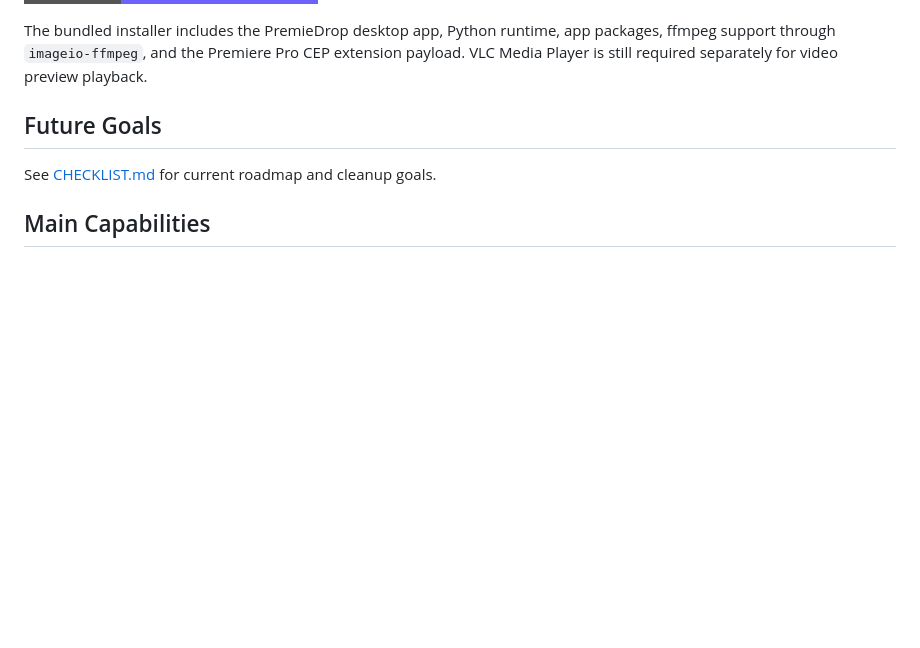
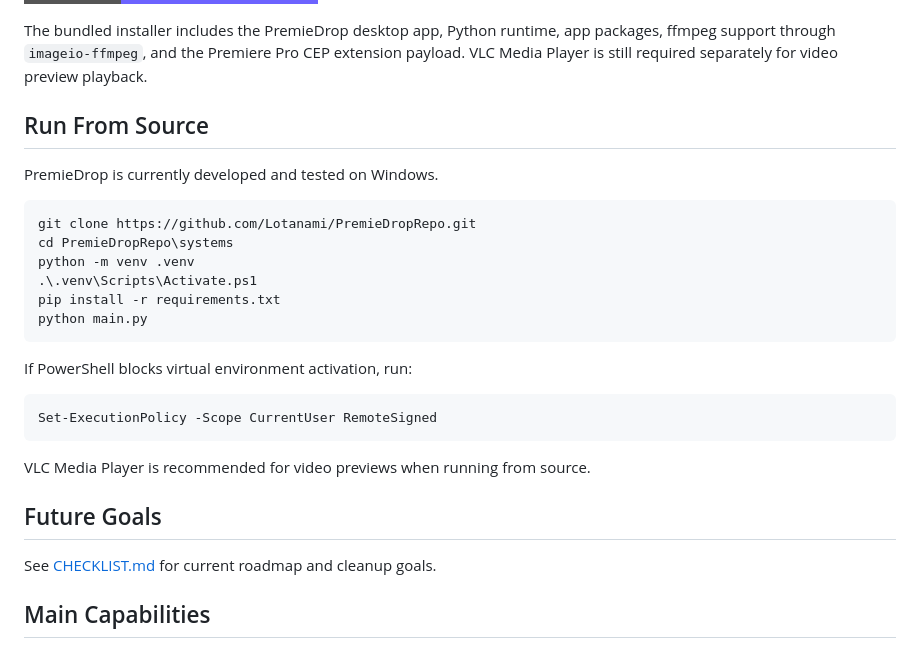
Before and after one commit to Lotanami/PremieDropRepo, a Markdown page: README.md, the part around the change. Rendered like a GitHub page; badges without logos; blank space fills up the shorter version.

Commit message:
Add source run instructions to README

````diff
--- a/README.md
+++ b/README.md
@@ -26,6 +26,27 @@ The bundled installer includes the PremieDrop desktop app, Python runtime, app
 packages, ffmpeg support through `imageio-ffmpeg`, and the Premiere Pro CEP
 extension payload. VLC Media Player is still required separately for video
 preview playback.
+
+## Run From Source
+
+PremieDrop is currently developed and tested on Windows.
+
+```powershell
+git clone https://github.com/Lotanami/PremieDropRepo.git
+cd PremieDropRepo\systems
+python -m venv .venv
+.\.venv\Scripts\Activate.ps1
+pip install -r requirements.txt
+python main.py
+```
+
+If PowerShell blocks virtual environment activation, run:
+
+```powershell
+Set-ExecutionPolicy -Scope CurrentUser RemoteSigned
+```
+
+VLC Media Player is recommended for video previews when running from source.
 
 ## Future Goals
 
````
